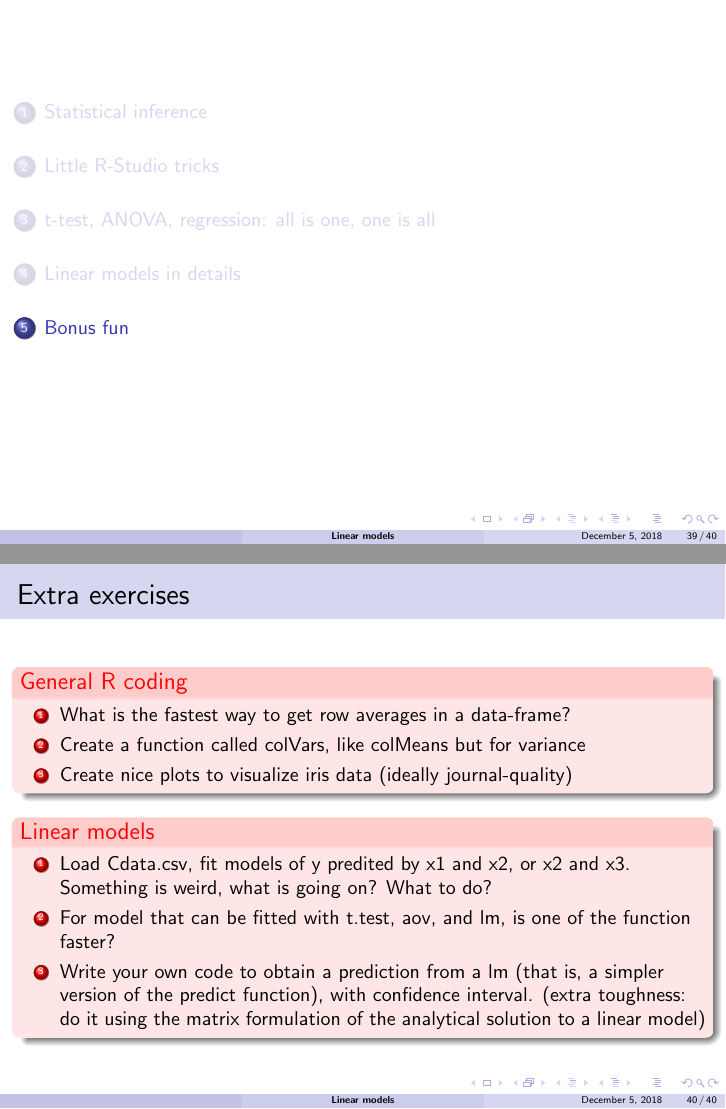
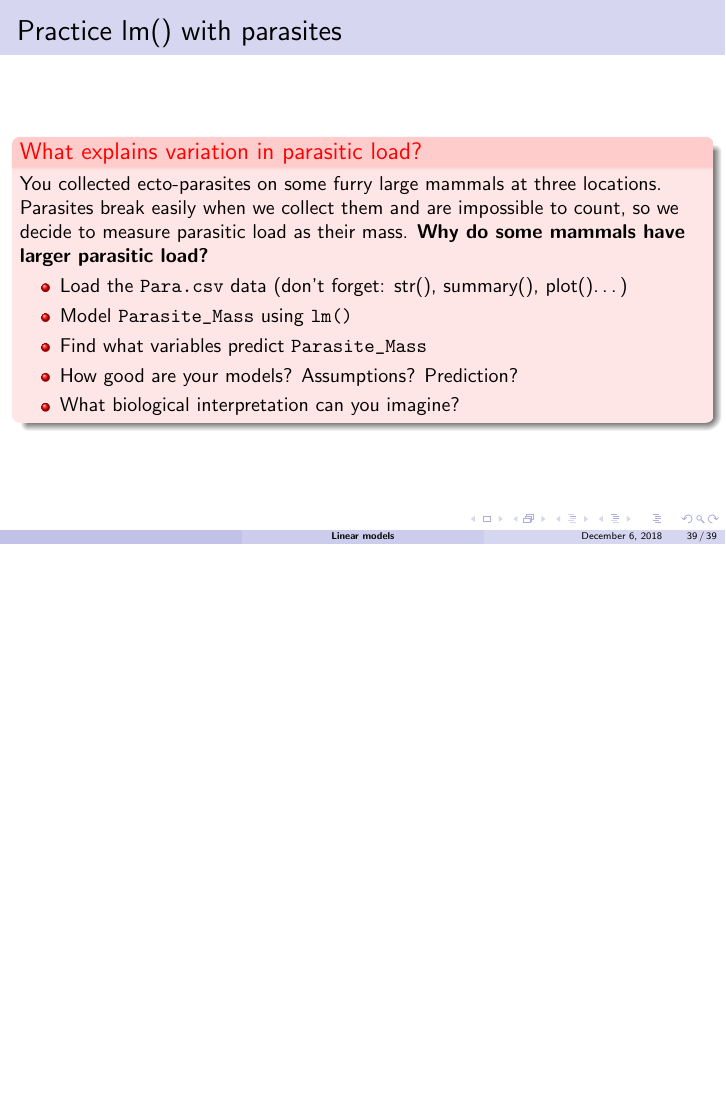
Before and after one commit to timotheenivalis/RSB-R-Stats-Biology, LaTeX slides (02.IntroStats/slideslinearmodels.tex): pages 62 and 63 of 63 before the commit and page 62 of 62 after it, the two joined at a grey line, the shorter picture padded with empty space. The pictures show the PDF file 02.IntroStats/slideslinearmodels.pdf that the author committed with the source.

Commit message:
list of Ex

```diff
--- a/02.IntroStats/slideslinearmodels.tex
+++ b/02.IntroStats/slideslinearmodels.tex
@@ -834,29 +850,6 @@ Not necessarily wrong, but typical interpretation assumes:
 
 \end{frame}
 %%%%%%%%%%%%%%%%%%%%%%%%%%%%%%%%%%%%%%%%%%%%%%%%%%%%%%%%%%%%%%%%%%%%%%%%%%%%%%%%%
-%%%%%%%%%%%%%%%%%%%%%%%%%%%%%%%%%%%%%%%%%%%%%%%%%%%%%%%%%%%%%%%%%%%%%%%%%%%%%%%%%
-\section{Bonus fun}
-\begin{frame}{Extra exercises}
-
-
-
-\begin{alertblock}{General R coding}
-  \begin{enumerate}
-    \item What is the fastest way to get row averages in a data-frame?
-    \item Create a function called colVars, like colMeans but for variance
-    \item Create nice plots to visualize iris data (ideally journal-quality)
-  \end{enumerate}
-\end{alertblock}
-
-\begin{alertblock}{Linear models}
-  \begin{enumerate}
-    \item Load Cdata.csv, fit models of y predited by x1 and x2, or x2 and x3. Something is weird, what is going on? What to do?
-    \item For model that can be fitted with t.test, aov, and lm, is one of the function faster?
-    \item Write your own code to obtain a prediction from a lm (that is, a simpler version of the predict function), with confidence interval. (extra toughness: do it using the matrix formulation of the analytical solution to a linear model)
-  \end{enumerate}
-\end{alertblock}
-\end{frame}
-%%%%%%%%%%%
 
 
 \end{document}
```
Also changed, not shown: 02.IntroStats/Exercises.pdf, 02.IntroStats/slideslinearmodels.pdf, 02.IntroStats/slideslinearmodels.tex (22 more changed lines), 2 other files.
